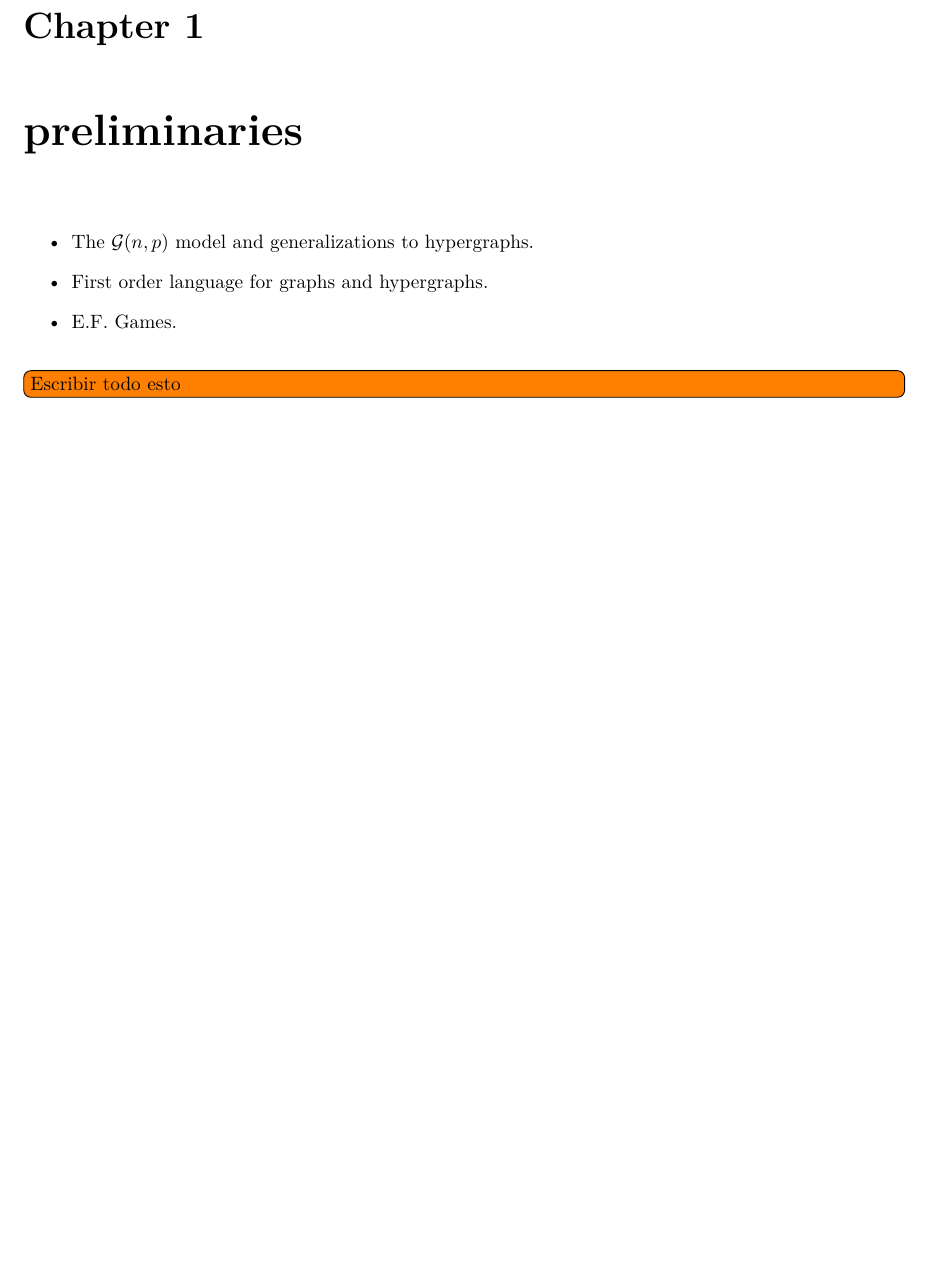
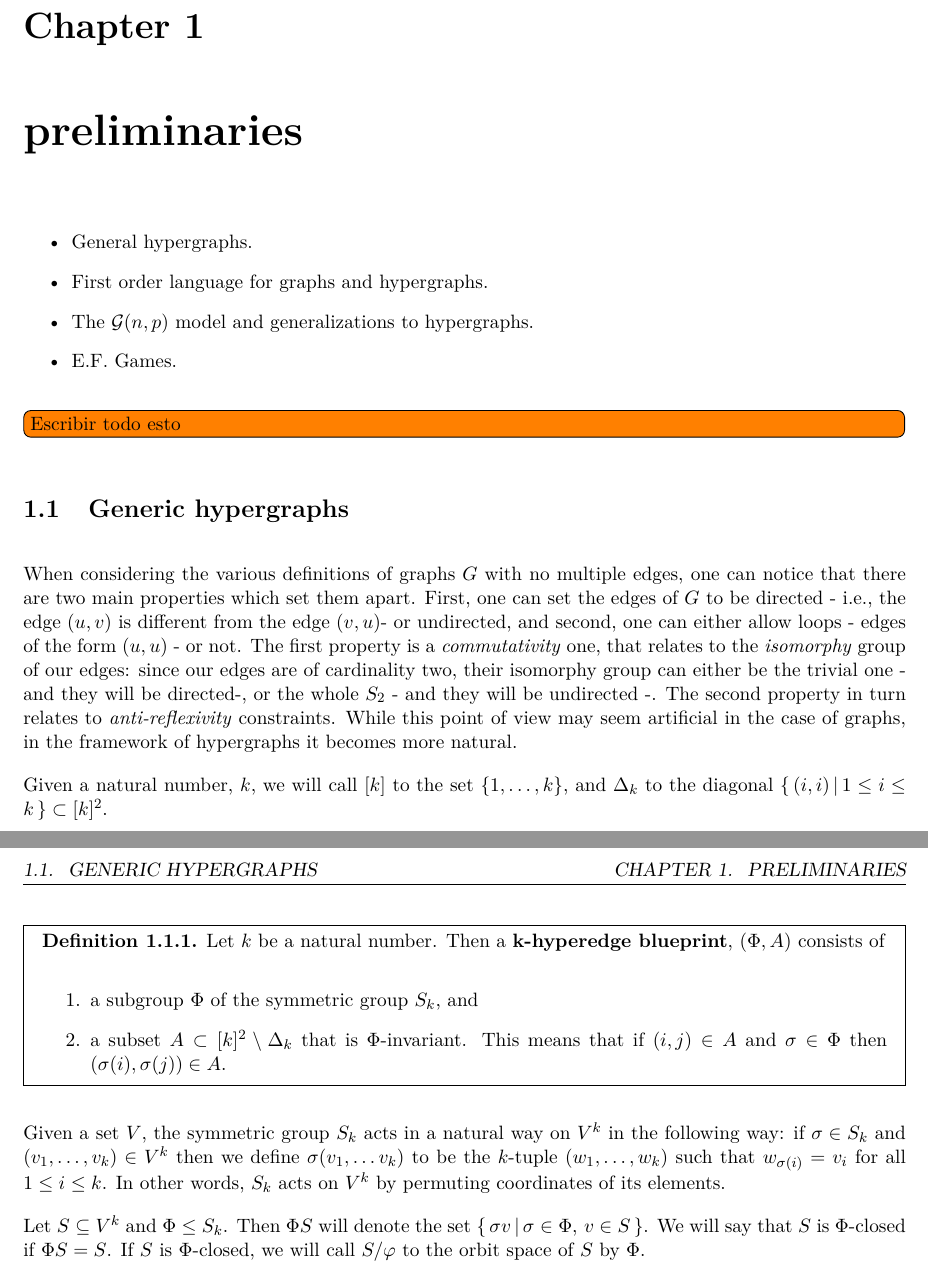
Before and after one commit to lazhares/TFM, a LaTeX document (TFM.tex): part of page 2 of 3 before the commit and two parts of pages 4 and 5 of 6 after it, the two joined at a grey line, cut so that both start at the same text, the shorter picture padded with empty space. Compiled offline with LaTeX, dvips and Ghostscript.

Commit message:
Edge blueprints

```diff
--- a/TFM.tex
+++ b/TFM.tex
@@ -19,11 +23,48 @@
 \chapter{preliminaries}
 
 \begin{itemize}
+	\item  General hypergraphs.
+	\item First order language for graphs and hypergraphs.
 	\item The $\mathcal{G}(n,p)$ model and generalizations to hypergraphs.
-	\item First order language for graphs and hypergraphs.
 	\item E.F. Games.
 \end{itemize}
 \todo[inline]{Escribir todo esto}
+
+
+\section{Generic hypergraphs}
+
+When considering the various definitions of graphs $G$ with no multiple edges,
+one can notice that there are two main properties which set them apart. First, one can set
+the edges of $G$ to be directed - i.e., the edge $(u,v)$ is different from the edge $(v,u)$-
+or undirected, and second, one can either allow loops - edges of the form $(u,u)$ - or not.
+The first property is a \textit{commutativity} one, that relates to the
+\textit{isomorphy} group of our edges: since our edges are of cardinality two,
+their isomorphy group can either be the trivial one - and they will be directed-, or the whole
+$S_2$ - and they will be undirected -. The second property in turn relates to \textit{anti-reflexivity} constraints.
+While this point of view may seem artificial in the case of graphs, in the framework of hypergraphs
+it becomes more natural. \par
+Given a natural number, $k$, we will call $[k]$ to the set $\{1,\dots, k\}$, and $\Delta_k$ to the
+diagonal $\{ \, (i,i) \,  | \, 1\leq i \leq k \, \} \subset [k]^2$.
+
+\begin{definition} Let $k$ be a natural number. Then a \textbf{k-hyperedge blueprint}, $(\Phi, A)$
+consists of
+\begin{enumerate}
+	\item a subgroup $\Phi$ of the symmetric group $S_k$, and
+	\item a subset $A\subset [k]^2\setminus \Delta_k$ that is $\Phi$-invariant.
+	This means that if $(i,j)\in A$ and $\sigma \in \Phi$ then $(\sigma(i),\sigma(j))\in A$.
+\end{enumerate}
+\end{definition}
+
+Given a set $V$, the symmetric group $S_k$ acts in a natural way on $V^k$ in the following way:
+if $\sigma \in S_k$ and $(v_1,\dots , v_k) \in V^k$ then we define $\sigma (v_1,\dots v_k)$ to be
+the $k$-tuple $(w_1, \dots , w_k)$ such that $w_{\sigma(i)}=v_i$ for all $1\leq i \leq k$.
+In other words, $S_k$ acts on $V^k$ by permuting coordinates of its elements. \par
+Let $S \subseteq V^k$ and $\Phi \leq S_k$. Then $\Phi S$ will denote the set
+$\{ \, \sigma v \, | \, \sigma \in \Phi, \, v\in S \, \}$. We will say that $S$ is $\Phi$-closed
+if $\Phi S = S$. If $S$ is $\Phi$-closed, we will call $S/ \phi$ to the orbit space of
+$S$ by $\Phi$.
+
+
 
 
 \chapter{Almost sure winning conditions for Duplicator}
```
Also changed, not shown: Biblio/148.pdf (renamed from 148.pdf), Biblio/BinomToPoisson.pdf (added), Biblio/FiniteModelTheory.pdf (added), Biblio/GeneralHypergraphs.pdf (added), Biblio/Logical2.pdf (added), Biblio/Logical3.pdf (added), Biblio/Probability.pdf (added), Biblio/RandomGraphs.pdf (added), Biblio/SalvadorBrasileño.pdf (added), Biblio/SemigroupTheory.pdf (added), TFM.tex (4 more changed lines), 28 other files.
